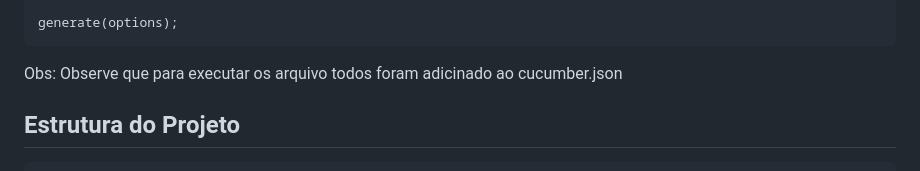
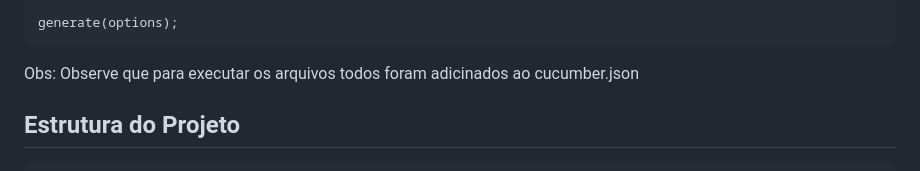
Before and after one commit to LuanNascimentoOliveira/AutomationMobileAppium, a Markdown page: README.md, the part around the change. GitHub-like rendering.

````diff
--- a/README.md
+++ b/README.md
@@ -262,7 +262,7 @@ var options = {
 generate(options);
 ```
 
-Obs:  Observe que para executar os arquivo todos foram adicinado ao cucumber.json
+Obs:  Observe que para executar os arquivos todos foram adicinados ao cucumber.json
 
 ## Estrutura do Projeto
 ```bash
````
